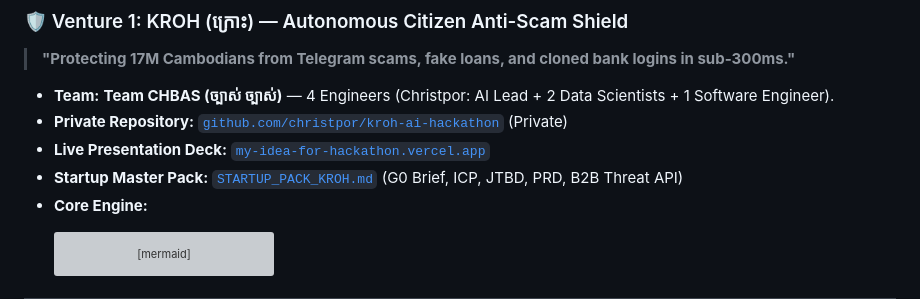
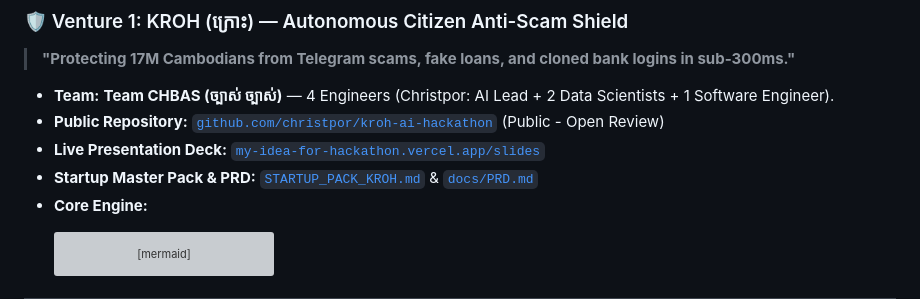
Before and after one commit to christpor/kroh-ai-hackathon, a Markdown page: context/AGENT.md, the part around the change. GitHub-like rendering; grey boxes are pictures that could not be loaded.

Commit message:
docs(context): sync AGENT.md with public repo and docs hub

````diff
--- a/context/AGENT.md
+++ b/context/AGENT.md
@@ -25,9 +25,9 @@ Primary Target: AUPP - ITM Innovation Hackathon 2026 (Sept 12–19, 2026)
 > **"Protecting 17M Cambodians from Telegram scams, fake loans, and cloned bank logins in sub-300ms."**
 
 - **Team:** **Team CHBAS (ច្បាស់ ច្បាស់)** — 4 Engineers (Christpor: AI Lead + 2 Data Scientists + 1 Software Engineer).
-- **Private Repository:** [`github.com/christpor/kroh-ai-hackathon`](https://github.com/christpor/kroh-ai-hackathon) (Private)
-- **Live Presentation Deck:** [`my-idea-for-hackathon.vercel.app`](https://my-idea-for-hackathon.vercel.app)
-- **Startup Master Pack:** [`STARTUP_PACK_KROH.md`](file:///home/christ/projects/my-idea-for-hackathon/STARTUP_PACK_KROH.md) (G0 Brief, ICP, JTBD, PRD, B2B Threat API)
+- **Public Repository:** [`github.com/christpor/kroh-ai-hackathon`](https://github.com/christpor/kroh-ai-hackathon) (Public - Open Review)
+- **Live Presentation Deck:** [`my-idea-for-hackathon.vercel.app/slides`](https://my-idea-for-hackathon.vercel.app/slides)
+- **Startup Master Pack & PRD:** [`STARTUP_PACK_KROH.md`](file:///home/christ/projects/kroh-ai-hackathon/STARTUP_PACK_KROH.md) & [`docs/PRD.md`](file:///home/christ/projects/kroh-ai-hackathon/docs/PRD.md)
 - **Core Engine:**
   ```mermaid
   graph LR
````
